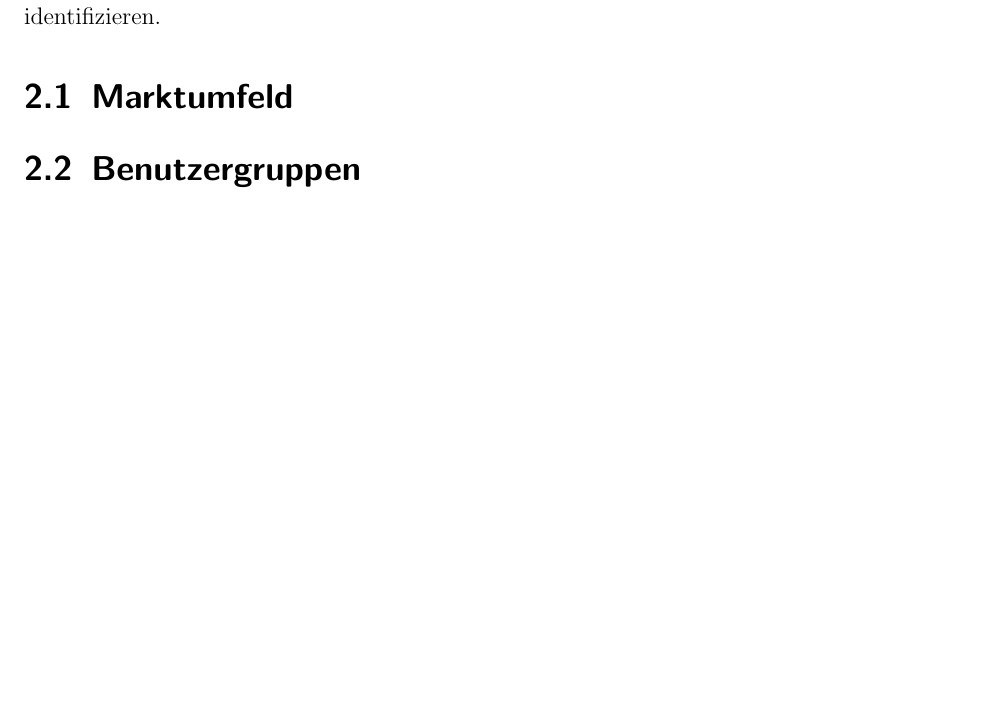
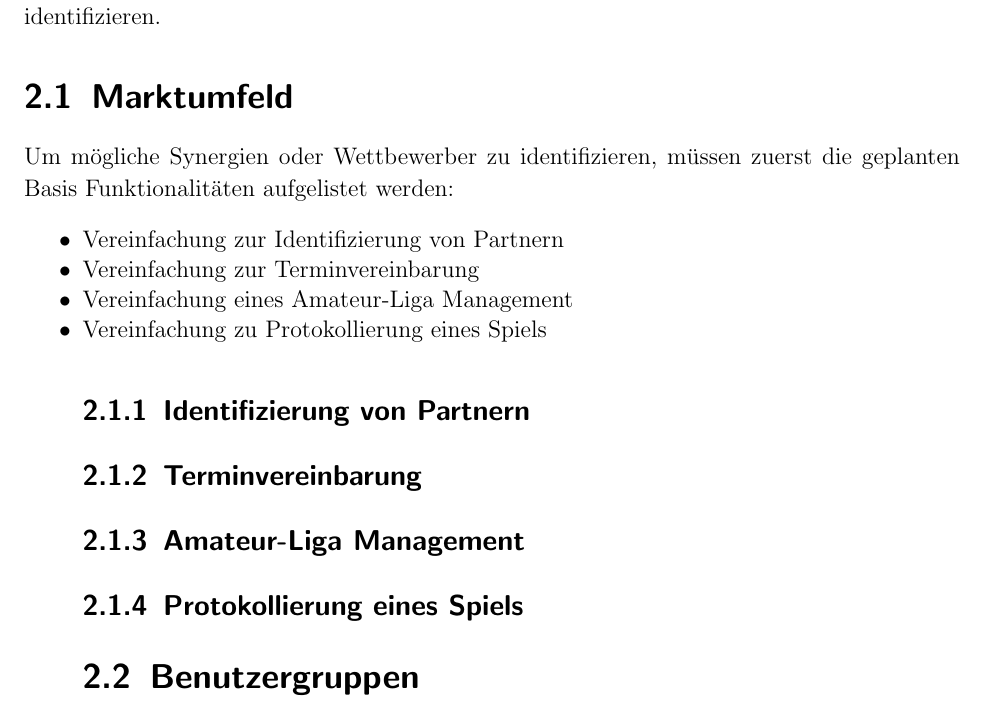
Before and after one commit to raphirm/RacketSports, a LaTeX book (Documentation/RacketManager.tex, which reads Documentation/Library/2-Analysis.tex): part of page 5 of 11 before the commit and part of page 6 of 12 after it, cut so that both start at the same text, the shorter picture padded with empty space. Compiled offline with pdfLaTeX; the source files are stored in an older character set and shown here as Unicode; an older LaTeX class or package is replaced by its successor.

```diff
--- a/Documentation/Library/2-Analysis.tex
+++ b/Documentation/Library/2-Analysis.tex
@@ -3,7 +3,21 @@
 Das Ziel der Software ist, den User in der Terminfindung, Protokollierung und Partnerfindung optimal zu unterstützen. Dieser Teil der Dokumentation dient zur Findung exakter Anforderungen an die Software die den User optimal unterstützen. Zusätzlich wird Anfangs untersucht wie das Marktumfeld rund um die geplante Applikation aussieht um einen möglichen Erfolg einer solchen Applikation zu schätzen, sowie mögliche Synergieeffekte zu identifizieren.
 
 \section{Marktumfeld}
+Um mögliche Synergien oder Wettbewerber zu identifizieren, müssen zuerst die geplanten Basis Funktionalitäten aufgelistet werden:
+\begin{itemize}
+	 \itemsep-0.5em
+	 \item Vereinfachung zur Identifizierung von Partnern
+	 \item Vereinfachung zur Terminvereinbarung
+	 \item Vereinfachung eines Amateur-Liga Management
+	 \item Vereinfachung zu Protokollierung eines Spiels
 
+\subsection{Identifizierung von Partnern}
+
+\subsection{Terminvereinbarung}
+
+\subsection{Amateur-Liga Management}
+
+\subsection{Protokollierung eines Spiels}
 
 \section{Benutzergruppen}
 
```
Also changed, not shown: Documentation/RacketManager.bbl (deleted), Documentation/RacketManager.pdf (deleted), 10 other files.
